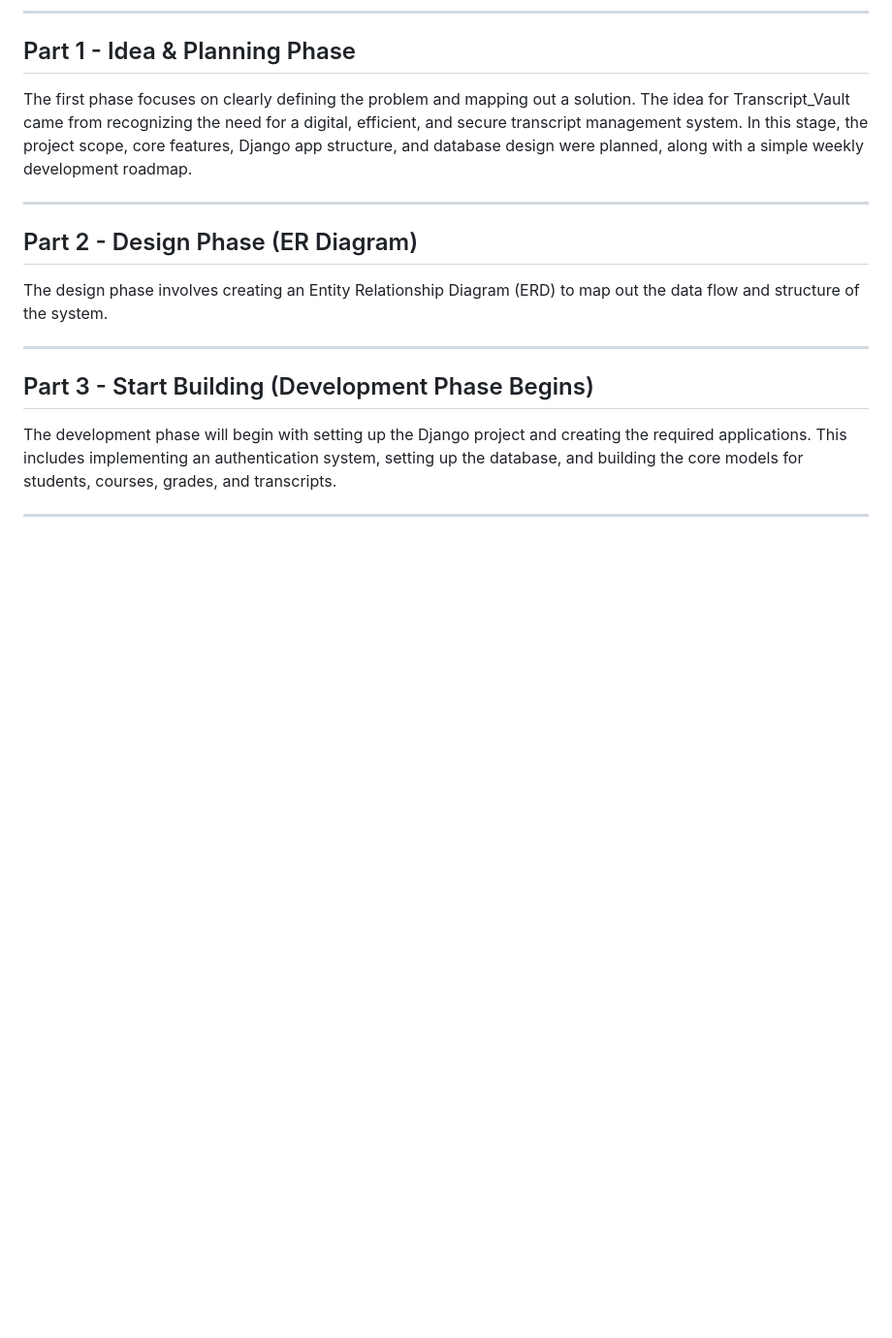
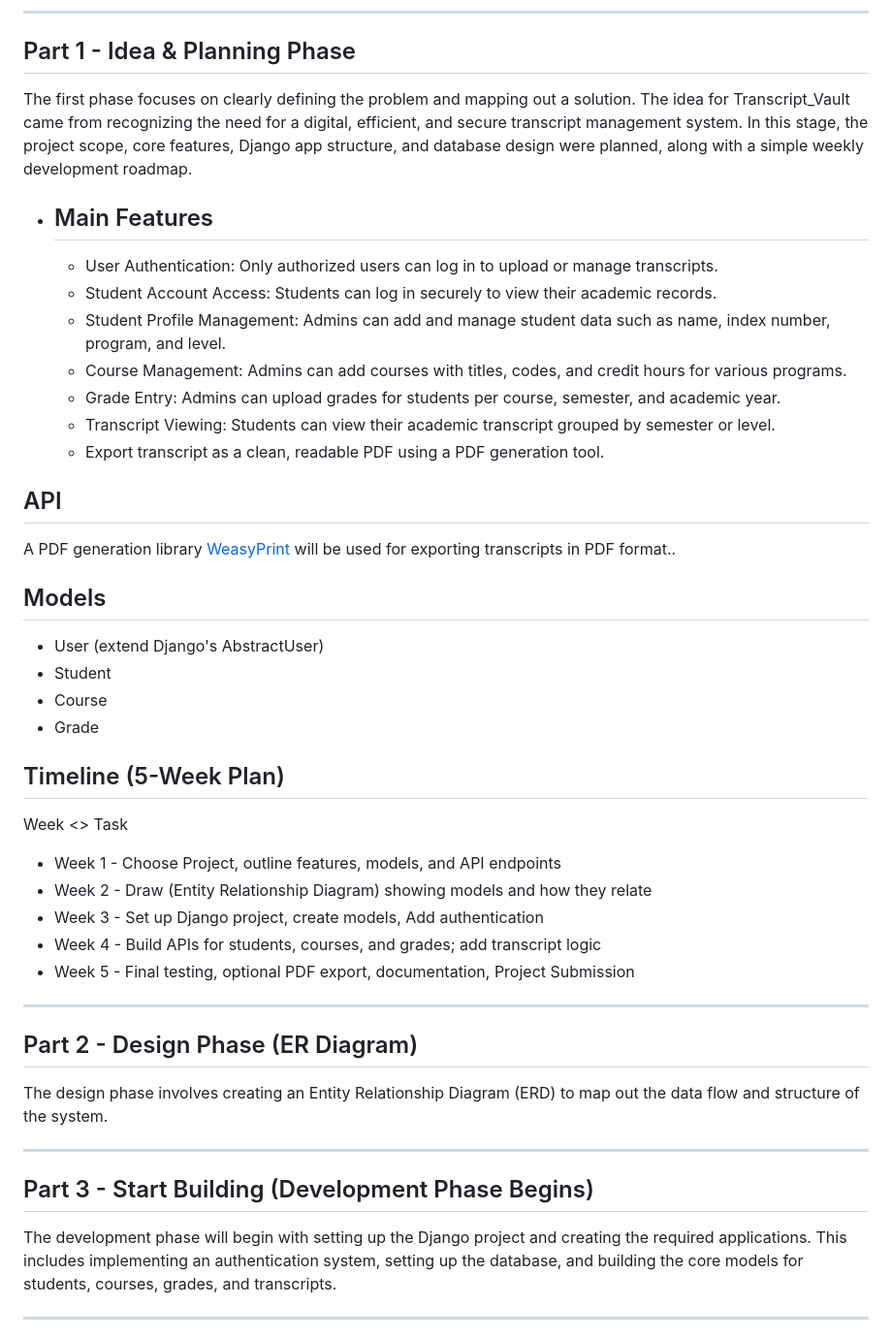
Before and after one commit to Blaben/Transcript_Vault, a Markdown page: README.md, the part around the change. Shown: that part at 97% size. Rendered like a GitHub page; blank space fills up the shorter version.

Commit message:
details for part 1 updated

```diff
--- a/README.md
+++ b/README.md
@@ -27,6 +27,34 @@ With **Transcript_Vault**:
 ## Part 1 - Idea & Planning Phase
 The first phase focuses on clearly defining the problem and mapping out a solution.
 The idea for Transcript_Vault came from recognizing the need for a digital, efficient, and secure transcript management system. In this stage, the project scope, core features, Django app structure, and database design were planned, along with a simple weekly development roadmap.
+
+
+* ## Main Features
+  - User Authentication: Only authorized users can log in to upload or manage transcripts.
+  - Student Account Access: Students can log in securely to view their academic records.
+  - Student Profile Management: Admins can add and manage student data such as name, index number, program, and level.
+  - Course Management: Admins can add courses with titles, codes, and credit hours for various programs.
+  - Grade Entry: Admins can upload grades for students per course, semester, and academic year.
+  - Transcript Viewing: Students can view their academic transcript grouped by semester or level.
+  - Export transcript as a clean, readable PDF using a PDF generation tool.
+
+## API
+ A PDF generation library [WeasyPrint](https://weasyprint.org/) will be used for exporting transcripts in PDF format..
+
+## Models
+- User (extend Django's AbstractUser)
+- Student
+- Course
+- Grade
+
+## Timeline (5-Week Plan)
+Week          <>  Task
+- Week 1    - Choose Project, outline features, models, and API endpoints
+- Week 2    - Draw (Entity Relationship Diagram) showing models and how they relate
+- Week 3    - Set up Django project, create models, Add authentication
+- Week 4    - Build APIs for students, courses, and grades; add transcript logic
+- Week 5    - Final testing, optional PDF export, documentation, Project Submission
+
 
 ---
 
```
